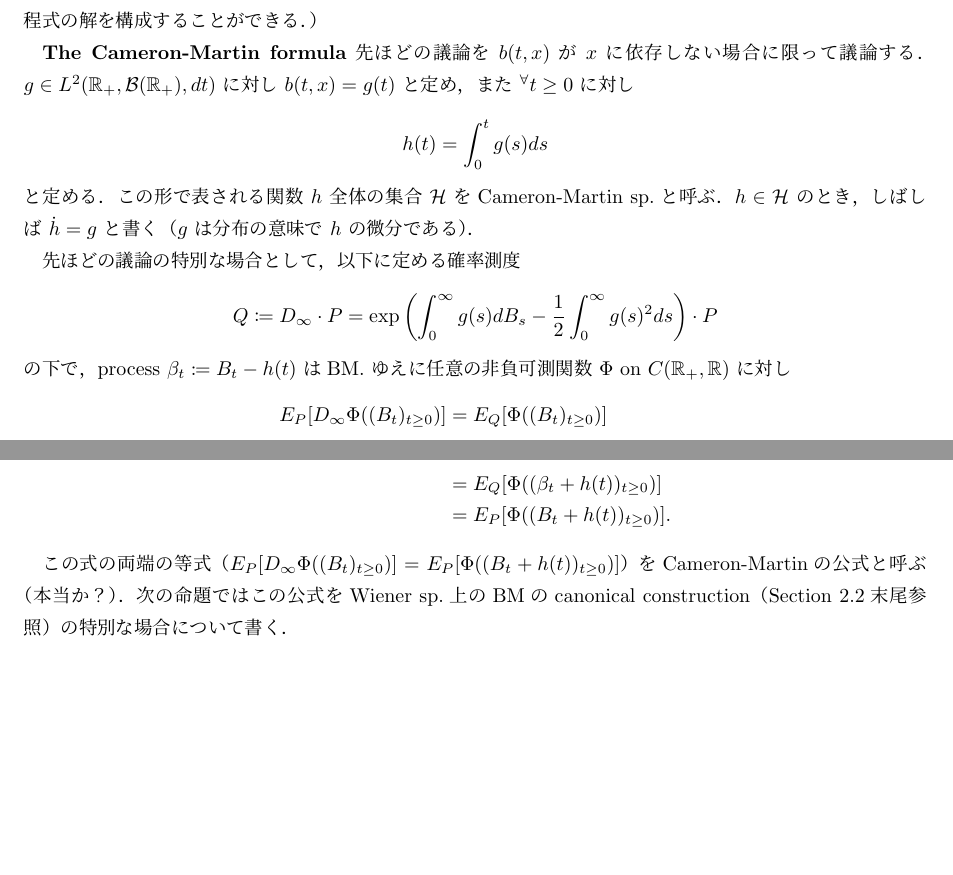
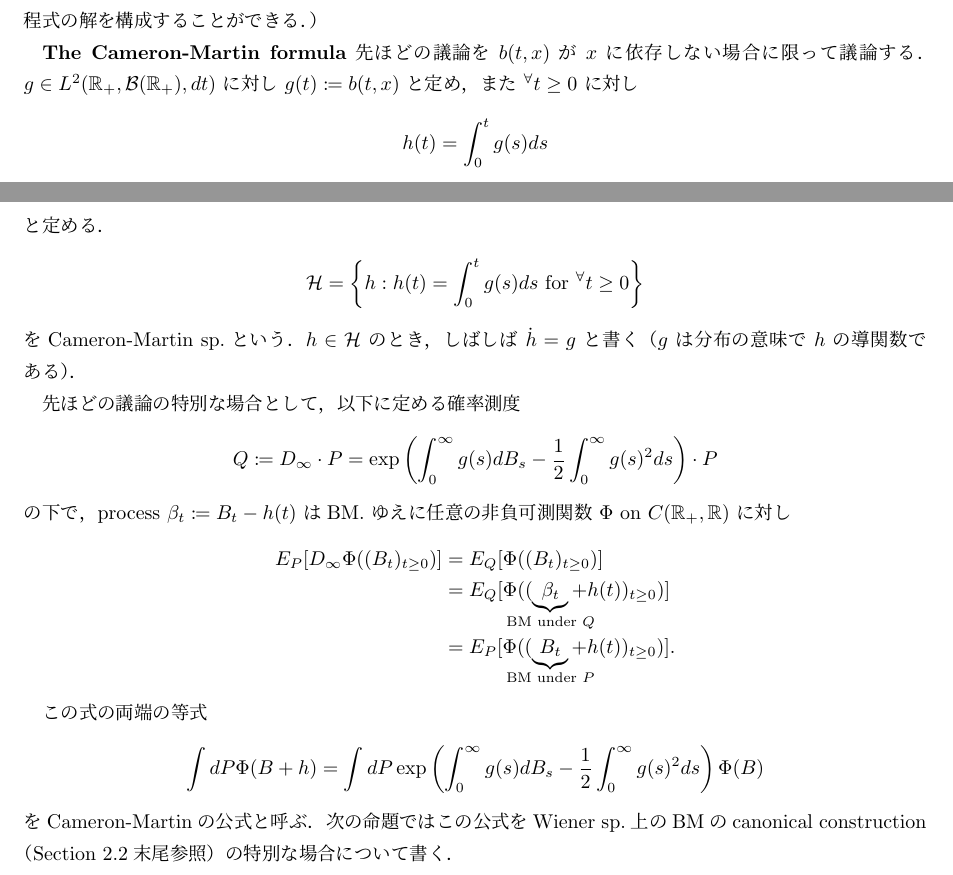
Before and after one commit to shuya0908/20230119, a LaTeX document (発表用13 (20230119)/fenrir.tex): two parts of pages 3 and 4 of 4, joined at a grey line, cut so that both start at the same text, the shorter picture padded with empty space. Compiled offline with pLaTeX and dvipdfmx.

Commit message:
The Cameron-Martin formulaの加筆，数式中の括弧の大きさの調整

```diff
--- a/発表用13 (20230119)/fenrir.tex
+++ b/発表用13 (20230119)/fenrir.tex
@@ -181,13 +181,17 @@ Girsanov's Thm.によりドリフト係数の正則性を仮定することな
 
 \textbf{The Cameron-Martin formula}
 先ほどの議論を $b(t,x)$ が $x$ に依存しない場合に限って議論する．
-$g\in L^2(\real_+,\clb(\real_+),dt)$ に対し $b(t,x)=g(t)$ と定め，また $\Forall t\ge0$ に対し
+$g\in L^2(\real_+,\clb(\real_+),dt)$ に対し $g(t)\coloneqq b(t,x)$ と定め，また $\Forall t\ge0$ に対し
 \begin{align}
     h(t)=\int_{0}^{t}g(s)ds
 \end{align}
 と定める．
-この形で表される関数 $h$ 全体の集合 $\mathcal{H}$ をCameron-Martin sp.と呼ぶ．
-$h\in\mathcal{H}$ のとき，しばしば $\dot{h}=g$ と書く（$g$ は分布の意味で $h$ の微分である）．
+\begin{align}
+    \mathcal{H}
+    = \set{h}{h(t)=\int_{0}^{t}g(s)ds\text{ for }\Forall t\ge0}
+\end{align}
+をCameron-Martin sp.という．
+$h\in\mathcal{H}$ のとき，しばしば $\dot{h}=g$ と書く（$g$ は分布の意味で $h$ の導関数である）．
 
 先ほどの議論の特別な場合として，以下に定める確率測度
 \begin{align}
@@ -200,11 +204,16 @@ $h\in\mathcal{H}$ のとき，しばしば $\dot{h}=g$ と書く（$g$ は分布
 \begin{align}
     E_P[D_\infty\Phi((B_t)_{t\ge0})]
     &= E_Q[\Phi((B_t)_{t\ge0})] \\
-    &= E_Q[\Phi((\beta_t+h(t))_{t\ge0})] \\
-    &= E_P[\Phi((B_t+h(t))_{t\ge0})].
+    &= E_Q[\Phi((\UB{\beta_t}{\text{BM under }Q}+h(t))_{t\ge0})] \\
+    &= E_P[\Phi((\UB{B_t}{\text{BM under }P}+h(t))_{t\ge0})].
 \end{align}
 
-この式の両端の等式（$E_P[D_\infty\Phi((B_t)_{t\ge0})]=E_P[\Phi((B_t+h(t))_{t\ge0})]$）をCameron-Martinの公式と呼ぶ（本当か？）．
+この式の両端の等式
+\begin{align}
+    \int dP\Phi(B+h)
+    = \int dP\exp\left(\int_0^\infty g(s)dB_s-\frac{1}{2}\int_0^\infty g(s)^2 ds\right)\Phi(B)
+\end{align}
+をCameron-Martinの公式と呼ぶ．
 次の命題ではこの公式をWiener sp.上のBMのcanonical construction（Section 2.2末尾参照）の特別な場合について書く．
 
 \end{document}
```
Also changed, not shown: 発表用13 (20230119)/fenrir.pdf, 発表用13 (20230119)/fenrir.tex (38 more changed lines), 3 other files.
